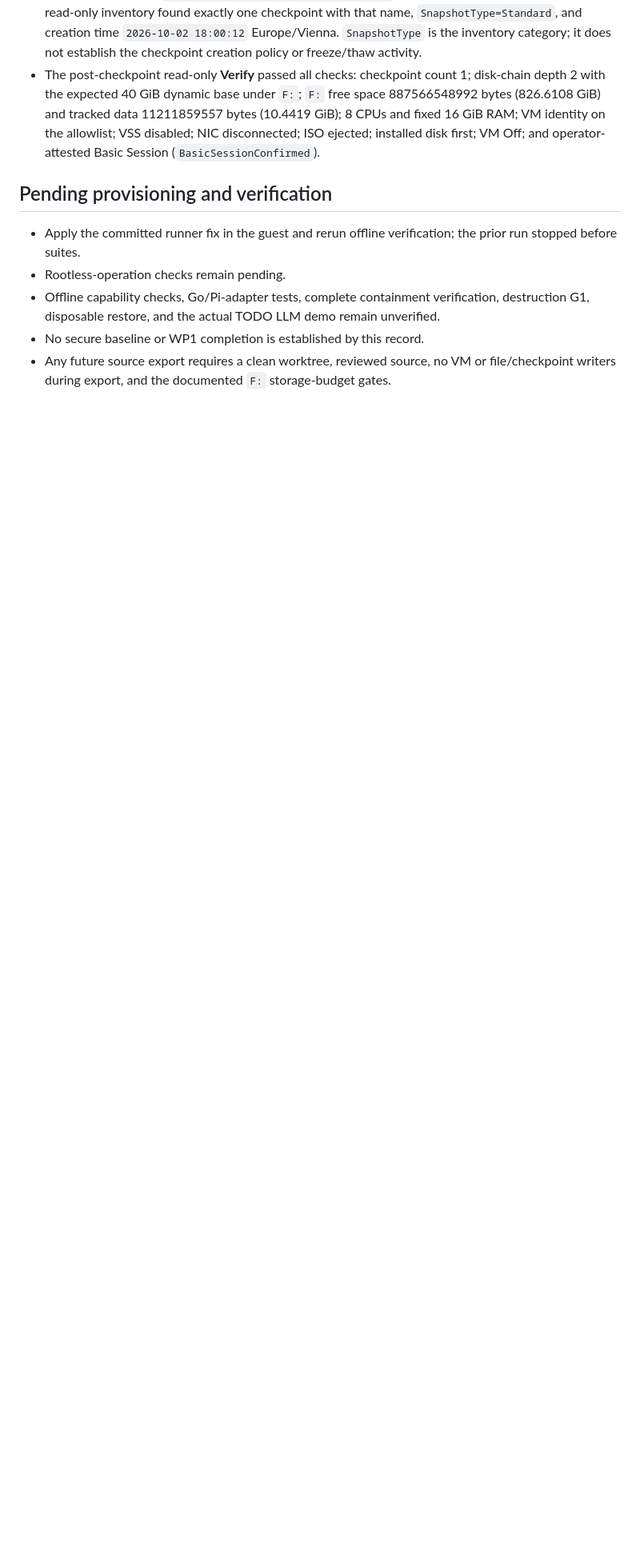
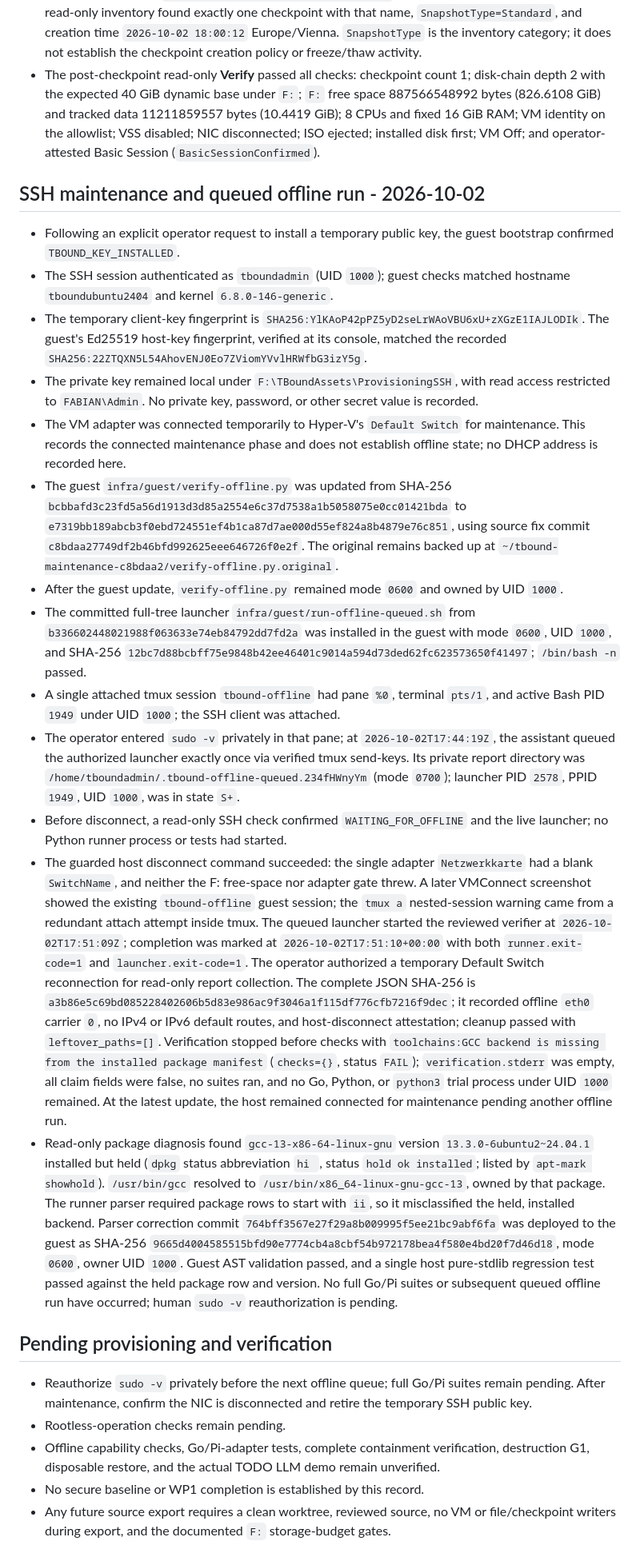
Before and after one commit to faetschi/trust-boundary, a Markdown page: infra/hyperv/INSTALLATION-RECORD.md, the part around one of its changes. Shown at 80% size. GitHub-like rendering; blank space fills up the shorter version.

Commit message:
docs: record queued verifier failure and held-package fix

```diff
--- a/infra/hyperv/INSTALLATION-RECORD.md
+++ b/infra/hyperv/INSTALLATION-RECORD.md
@@ -52,9 +52,25 @@ Host-side output reported one attached virtual disk at `F:\TBoundVMs\TBound-Ubun
 - With the VM Off, the host disconnected the NIC, detached the DVD ISO, and set the installed disk first in boot order. The pre-checkpoint read-only **Verify** passed all checks. A `Checkpoint-VM` request using `ProductionOnly` with VSS disabled returned `ubuntu-24.04.5-golden-baseline`; its immediate post-check returned `Post-checkpoint verification failed.` with the cause undetermined. A later read-only inventory found exactly one checkpoint with that name, `SnapshotType=Standard`, and creation time `2026-10-02 18:00:12` Europe/Vienna. `SnapshotType` is the inventory category; it does not establish the checkpoint creation policy or freeze/thaw activity.
 - The post-checkpoint read-only **Verify** passed all checks: checkpoint count 1; disk-chain depth 2 with the expected 40 GiB dynamic base under `F:`; `F:` free space 887566548992 bytes (826.6108 GiB) and tracked data 11211859557 bytes (10.4419 GiB); 8 CPUs and fixed 16 GiB RAM; VM identity on the allowlist; VSS disabled; NIC disconnected; ISO ejected; installed disk first; VM Off; and operator-attested Basic Session (`BasicSessionConfirmed`).
 
+## SSH maintenance and queued offline run - 2026-10-02
+
+- Following an explicit operator request to install a temporary public key, the guest bootstrap confirmed `TBOUND_KEY_INSTALLED`.
+- The SSH session authenticated as `tboundadmin` (UID `1000`); guest checks matched hostname `tboundubuntu2404` and kernel `6.8.0-146-generic`.
+- The temporary client-key fingerprint is `SHA256:YlKAoP42pPZ5yD2seLrWAoVBU6xU+zXGzE1IAJLODIk`. The guest's Ed25519 host-key fingerprint, verified at its console, matched the recorded `SHA256:22ZTQXN5L54AhovENJ0Eo7ZViomYVvlHRWfbG3izY5g`.
+- The private key remained local under `F:\TBoundAssets\ProvisioningSSH`, with read access restricted to `FABIAN\Admin`. No private key, password, or other secret value is recorded.
+- The VM adapter was connected temporarily to Hyper-V's `Default Switch` for maintenance. This records the connected maintenance phase and does not establish offline state; no DHCP address is recorded here.
+- The guest `infra/guest/verify-offline.py` was updated from SHA-256 `bcbbafd3c23fd5a56d1913d3d85a2554e6c37d7538a1b5058075e0cc01421bda` to `e7319bb189abcb3f0ebd724551ef4b1ca87d7ae000d55ef824a8b4879e76c851`, using source fix commit `c8bdaa27749df2b46bfd992625eee646726f0e2f`. The original remains backed up at `~/tbound-maintenance-c8bdaa2/verify-offline.py.original`.
+- After the guest update, `verify-offline.py` remained mode `0600` and owned by UID `1000`.
+- The committed full-tree launcher `infra/guest/run-offline-queued.sh` from `b336602448021988f063633e74eb84792dd7fd2a` was installed in the guest with mode `0600`, UID `1000`, and SHA-256 `12bc7d88bcbff75e9848b42ee46401c9014a594d73ded62fc623573650f41497`; `/bin/bash -n` passed.
+- A single attached tmux session `tbound-offline` had pane `%0`, terminal `pts/1`, and active Bash PID `1949` under UID `1000`; the SSH client was attached.
+- The operator entered `sudo -v` privately in that pane; at `2026-10-02T17:44:19Z`, the assistant queued the authorized launcher exactly once via verified tmux send-keys. Its private report directory was `/home/tboundadmin/.tbound-offline-queued.234fHWnyYm` (mode `0700`); launcher PID `2578`, PPID `1949`, UID `1000`, was in state `S+`.
+- Before disconnect, a read-only SSH check confirmed `WAITING_FOR_OFFLINE` and the live launcher; no Python runner process or tests had started.
+- The guarded host disconnect command succeeded: the single adapter `Netzwerkkarte` had a blank `SwitchName`, and neither the F: free-space nor adapter gate threw. A later VMConnect screenshot showed the existing `tbound-offline` guest session; the `tmux a` nested-session warning came from a redundant attach attempt inside tmux. The queued launcher started the reviewed verifier at `2026-10-02T17:51:09Z`; completion was marked at `2026-10-02T17:51:10+00:00` with both `runner.exit-code=1` and `launcher.exit-code=1`. The operator authorized a temporary Default Switch reconnection for read-only report collection. The complete JSON SHA-256 is `a3b86e5c69bd085228402606b5d83e986ac9f3046a1f115df776cfb7216f9dec`; it recorded offline `eth0` carrier `0`, no IPv4 or IPv6 default routes, and host-disconnect attestation; cleanup passed with `leftover_paths=[]`. Verification stopped before checks with `toolchains:GCC backend is missing from the installed package manifest` (`checks={}`, status `FAIL`); `verification.stderr` was empty, all claim fields were false, no suites ran, and no Go, Python, or `python3` trial process under UID `1000` remained. At the latest update, the host remained connected for maintenance pending another offline run.
+- Read-only package diagnosis found `gcc-13-x86-64-linux-gnu` version `13.3.0-6ubuntu2~24.04.1` installed but held (`dpkg` status abbreviation `hi `, status `hold ok installed`; listed by `apt-mark showhold`). `/usr/bin/gcc` resolved to `/usr/bin/x86_64-linux-gnu-gcc-13`, owned by that package. The runner parser required package rows to start with `ii`, so it misclassified the held, installed backend. Parser correction commit `764bff3567e27f29a8b009995f5ee21bc9abf6fa` was deployed to the guest as SHA-256 `9665d4004585515bfd90e7774cb4a8cbf54b972178bea4f580e4bd20f7d46d18`, mode `0600`, owner UID `1000`. Guest AST validation passed, and a single host pure-stdlib regression test passed against the held package row and version. No full Go/Pi suites or subsequent queued offline run have occurred; human `sudo -v` reauthorization is pending.
+
 ## Pending provisioning and verification
 
-- Apply the committed runner fix in the guest and rerun offline verification; the prior run stopped before suites.
+- Reauthorize `sudo -v` privately before the next offline queue; full Go/Pi suites remain pending. After maintenance, confirm the NIC is disconnected and retire the temporary SSH public key.
 - Rootless-operation checks remain pending.
 - Offline capability checks, Go/Pi-adapter tests, complete containment verification, destruction G1, disposable restore, and the actual TODO LLM demo remain unverified.
 - No secure baseline or WP1 completion is established by this record.
```
Also changed, not shown: other parts of infra/hyperv/INSTALLATION-RECORD.md (+1 -1 lines).
